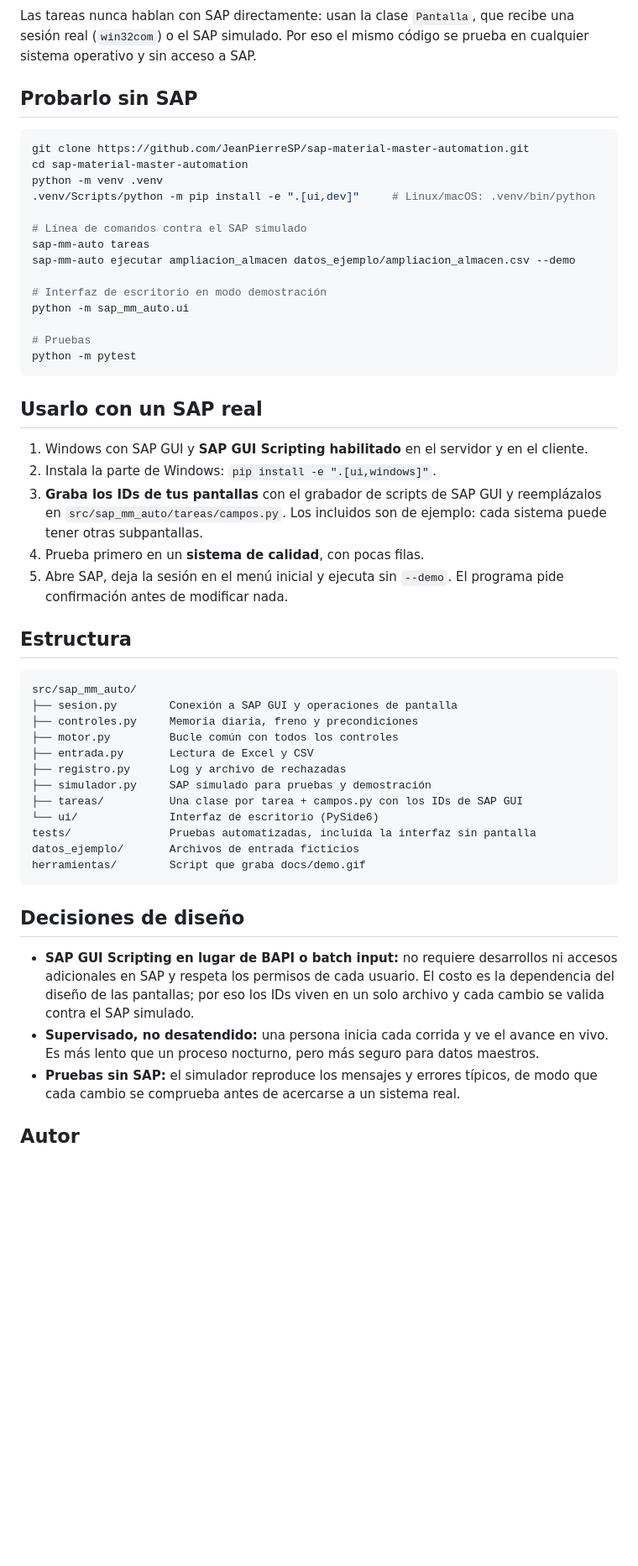
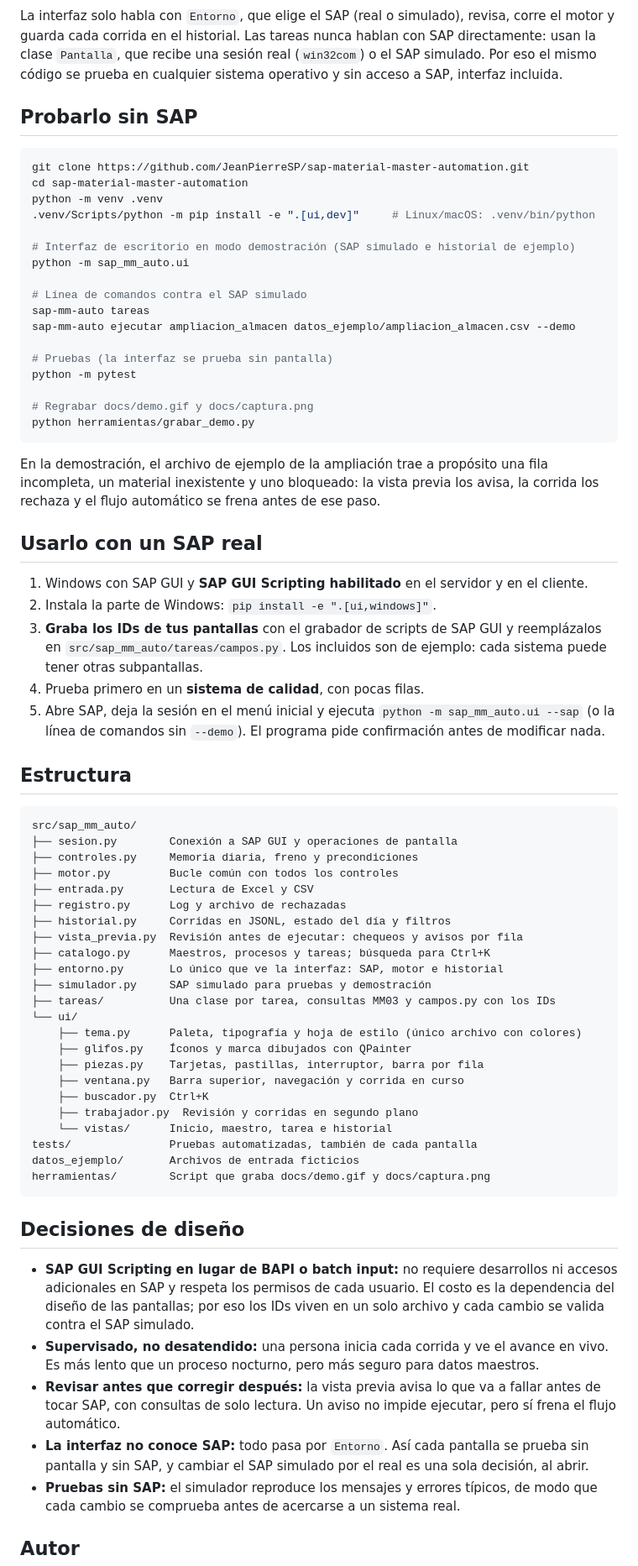
Before and after one commit to JeanPierreSP/sap-material-master-automation, a Markdown page: README.md, the part around one of its changes. Shown at 84% size. Drawn GitHub-style; blank space fills up the shorter version.

````diff
--- a/README.md
+++ b/README.md
@@ -48,6 +67,6 @@ flowchart LR
 ```
 
-Las tareas nunca hablan con SAP directamente: usan la clase `Pantalla`, que recibe una sesión real (`win32com`) o el SAP simulado. Por eso el mismo código se prueba en cualquier sistema operativo y sin acceso a SAP.
+La interfaz solo habla con `Entorno`, que elige el SAP (real o simulado), revisa, corre el motor y guarda cada corrida en el historial. Las tareas nunca hablan con SAP directamente: usan la clase `Pantalla`, que recibe una sesión real (`win32com`) o el SAP simulado. Por eso el mismo código se prueba en cualquier sistema operativo y sin acceso a SAP, interfaz incluida.
 
 ## Probarlo sin SAP
 
@@ -57,16 +76,21 @@ cd sap-material-master-automation
 python -m venv .venv
 .venv/Scripts/python -m pip install -e ".[ui,dev]"     # Linux/macOS: .venv/bin/python
 
+# Interfaz de escritorio en modo demostración (SAP simulado e historial de ejemplo)
+python -m sap_mm_auto.ui
+
 # Línea de comandos contra el SAP simulado
 sap-mm-auto tareas
 sap-mm-auto ejecutar ampliacion_almacen datos_ejemplo/ampliacion_almacen.csv --demo
 
-# Interfaz de escritorio en modo demostración
-python -m sap_mm_auto.ui
+# Pruebas (la interfaz se prueba sin pantalla)
+python -m pytest
 
-# Pruebas
-python -m pytest
+# Regrabar docs/demo.gif y docs/captura.png
+python herramientas/grabar_demo.py
 ```
+
+En la demostración, el archivo de ejemplo de la ampliación trae a propósito una fila incompleta, un material inexistente y uno bloqueado: la vista previa los avisa, la corrida los rechaza y el flujo automático se frena antes de ese paso.
 
 ## Usarlo con un SAP real
 
@@ -74,7 +98,7 @@ python -m pytest
 2. Instala la parte de Windows: `pip install -e ".[ui,windows]"`.
 3. **Graba los IDs de tus pantallas** con el grabador de scripts de SAP GUI y reemplázalos en `src/sap_mm_auto/tareas/campos.py`. Los incluidos son de ejemplo: cada sistema puede tener otras subpantallas.
 4. Prueba primero en un **sistema de calidad**, con pocas filas.
-5. Abre SAP, deja la sesión en el menú inicial y ejecuta sin `--demo`. El programa pide confirmación antes de modificar nada.
+5. Abre SAP, deja la sesión en el menú inicial y ejecuta `python -m sap_mm_auto.ui --sap` (o la línea de comandos sin `--demo`). El programa pide confirmación antes de modificar nada.
 
 ## Estructura
 
@@ -85,18 +109,31 @@ src/sap_mm_auto/
 ├── motor.py         Bucle común con todos los controles
 ├── entrada.py       Lectura de Excel y CSV
 ├── registro.py      Log y archivo de rechazadas
+├── historial.py     Corridas en JSONL, estado del día y filtros
+├── vista_previa.py  Revisión antes de ejecutar: chequeos y avisos por fila
+├── catalogo.py      Maestros, procesos y tareas; búsqueda para Ctrl+K
+├── entorno.py       Lo único que ve la interfaz: SAP, motor e historial
 ├── simulador.py     SAP simulado para pruebas y demostración
-├── tareas/          Una clase por tarea + campos.py con los IDs de SAP GUI
-└── ui/              Interfaz de escritorio (PySide6)
-tests/               Pruebas automatizadas, incluida la interfaz sin pantalla
+├── tareas/          Una clase por tarea, consultas MM03 y campos.py con los IDs
+└── ui/
+    ├── tema.py      Paleta, tipografía y hoja de estilo (único archivo con colores)
+    ├── glifos.py    Íconos y marca dibujados con QPainter
+    ├── piezas.py    Tarjetas, pastillas, interruptor, barra por fila
+    ├── ventana.py   Barra superior, navegación y corrida en curso
+    ├── buscador.py  Ctrl+K
+    ├── trabajador.py  Revisión y corridas en segundo plano
+    └── vistas/      Inicio, maestro, tarea e historial
+tests/               Pruebas automatizadas, también de cada pantalla
 datos_ejemplo/       Archivos de entrada ficticios
-herramientas/        Script que graba docs/demo.gif
+herramientas/        Script que graba docs/demo.gif y docs/captura.png
 ```
 
 ## Decisiones de diseño
 
 - **SAP GUI Scripting en lugar de BAPI o batch input:** no requiere desarrollos ni accesos adicionales en SAP y respeta los permisos de cada usuario. El costo es la dependencia del diseño de las pantallas; por eso los IDs viven en un solo archivo y cada cambio se valida contra el SAP simulado.
 - **Supervisado, no desatendido:** una persona inicia cada corrida y ve el avance en vivo. Es más lento que un proceso nocturno, pero más seguro para datos maestros.
+- **Revisar antes que corregir después:** la vista previa avisa lo que va a fallar antes de tocar SAP, con consultas de solo lectura. Un aviso no impide ejecutar, pero sí frena el flujo automático.
+- **La interfaz no conoce SAP:** todo pasa por `Entorno`. Así cada pantalla se prueba sin pantalla y sin SAP, y cambiar el SAP simulado por el real es una sola decisión, al abrir.
 - **Pruebas sin SAP:** el simulador reproduce los mensajes y errores típicos, de modo que cada cambio se comprueba antes de acercarse a un sistema real.
 
 ## Autor
````
Also changed, not shown: other parts of README.md (+31 -12 lines), docs/captura.png, 4 other files.
